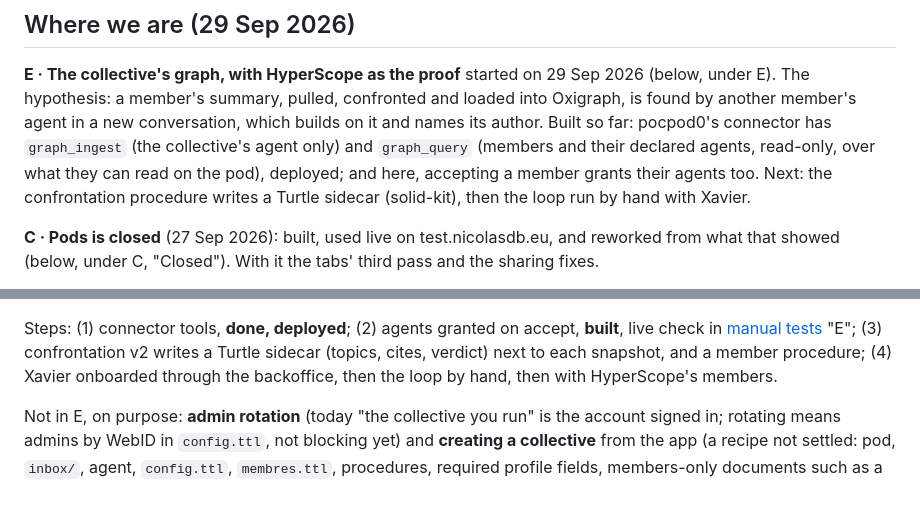
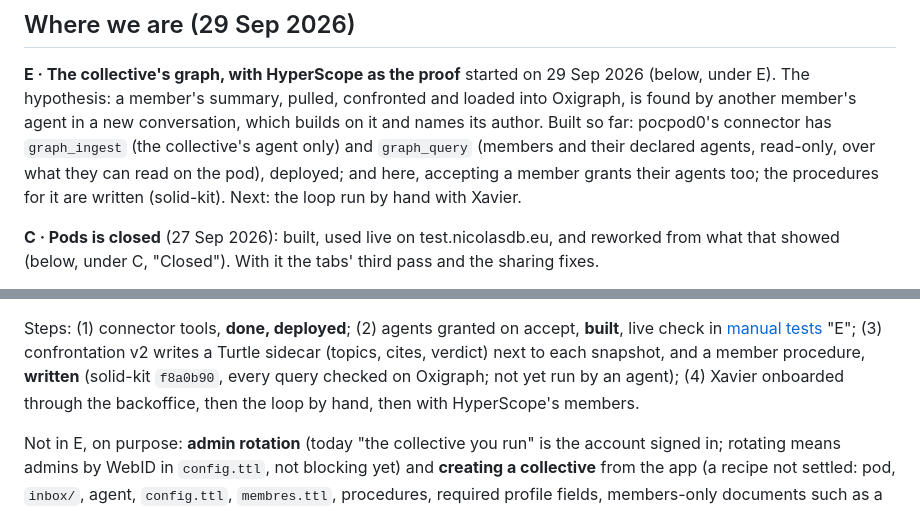
Before and after one commit to nicolasdb/solid-backoffice, a Markdown page: docs/slices.md, 2 parts joined by grey strips. GitHub-like rendering.

Commit message:
Slices: E step 3 written (solid-kit procedures)
Co-Authored-By: Claude Opus 5.5 <noreply@anthropic.com>

```diff
--- a/docs/slices.md
+++ b/docs/slices.md
@@ -13,8 +13,8 @@ a new conversation, which builds on it and names its author. Built so far:
 pocpod0's connector has `graph_ingest` (the collective's agent only) and
 `graph_query` (members and their declared agents, read-only, over what they
 can read on the pod), deployed; and here, accepting a member grants their
-agents too. Next: the confrontation procedure writes a Turtle sidecar
-(solid-kit), then the loop run by hand with Xavier.
+agents too; the procedures for it are written (solid-kit). Next: the loop
+run by hand with Xavier.
 
 **C · Pods is closed** (27 Sep 2026): built, used live on
 test.nicolasdb.eu, and reworked from what that showed (below, under C,
@@ -475,7 +475,8 @@ Decided (29 Sep 2026):
 Steps: (1) connector tools, **done, deployed**; (2) agents granted on
 accept, **built**, live check in [manual tests](manual-tests.md) "E";
 (3) confrontation v2 writes a Turtle sidecar (topics, cites, verdict) next
-to each snapshot, and a member procedure; (4) Xavier onboarded through the
+to each snapshot, and a member procedure, **written** (solid-kit `f8a0b90`,
+every query checked on Oxigraph; not yet run by an agent); (4) Xavier onboarded through the
 backoffice, then the loop by hand, then with HyperScope's members.
 
 Not in E, on purpose: **admin rotation** (today "the collective you run" is
```
